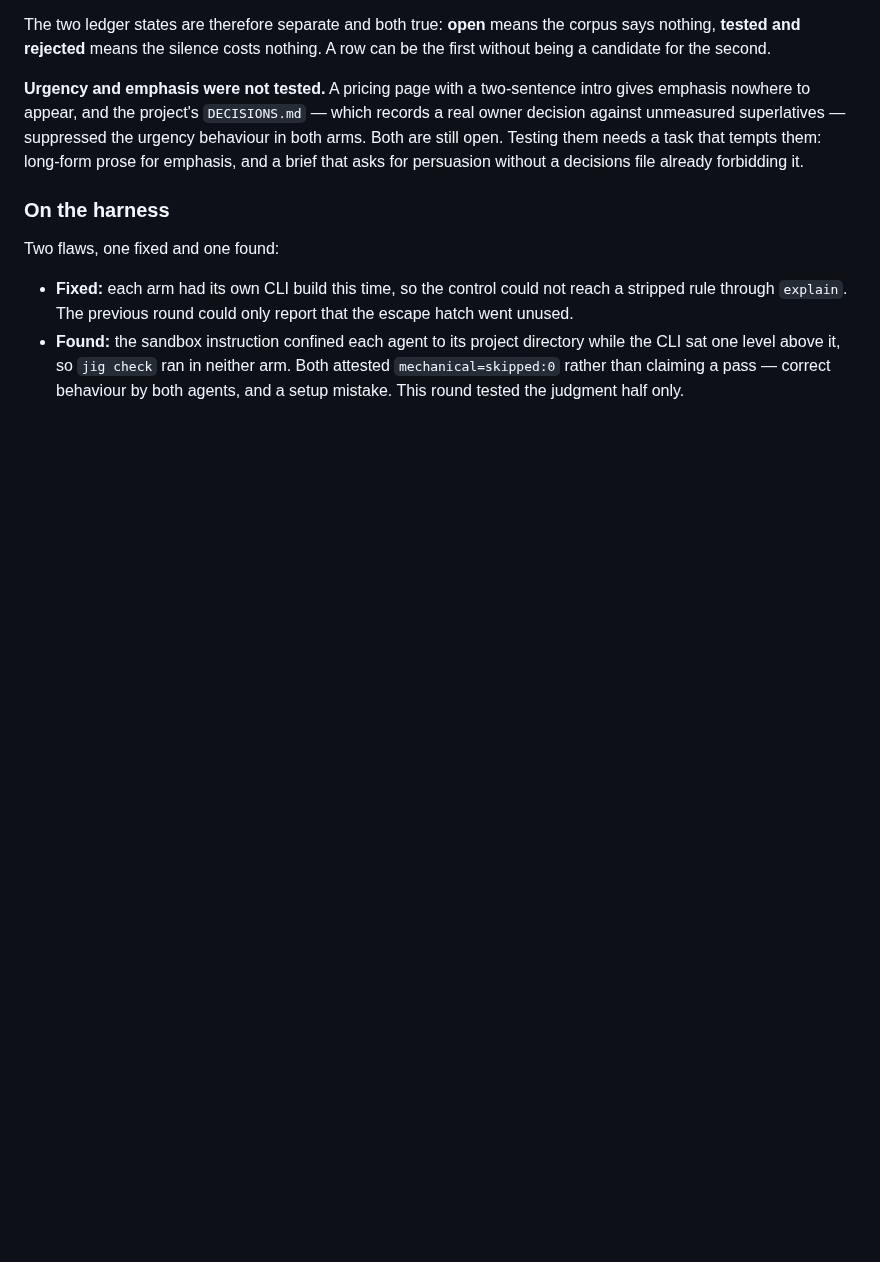
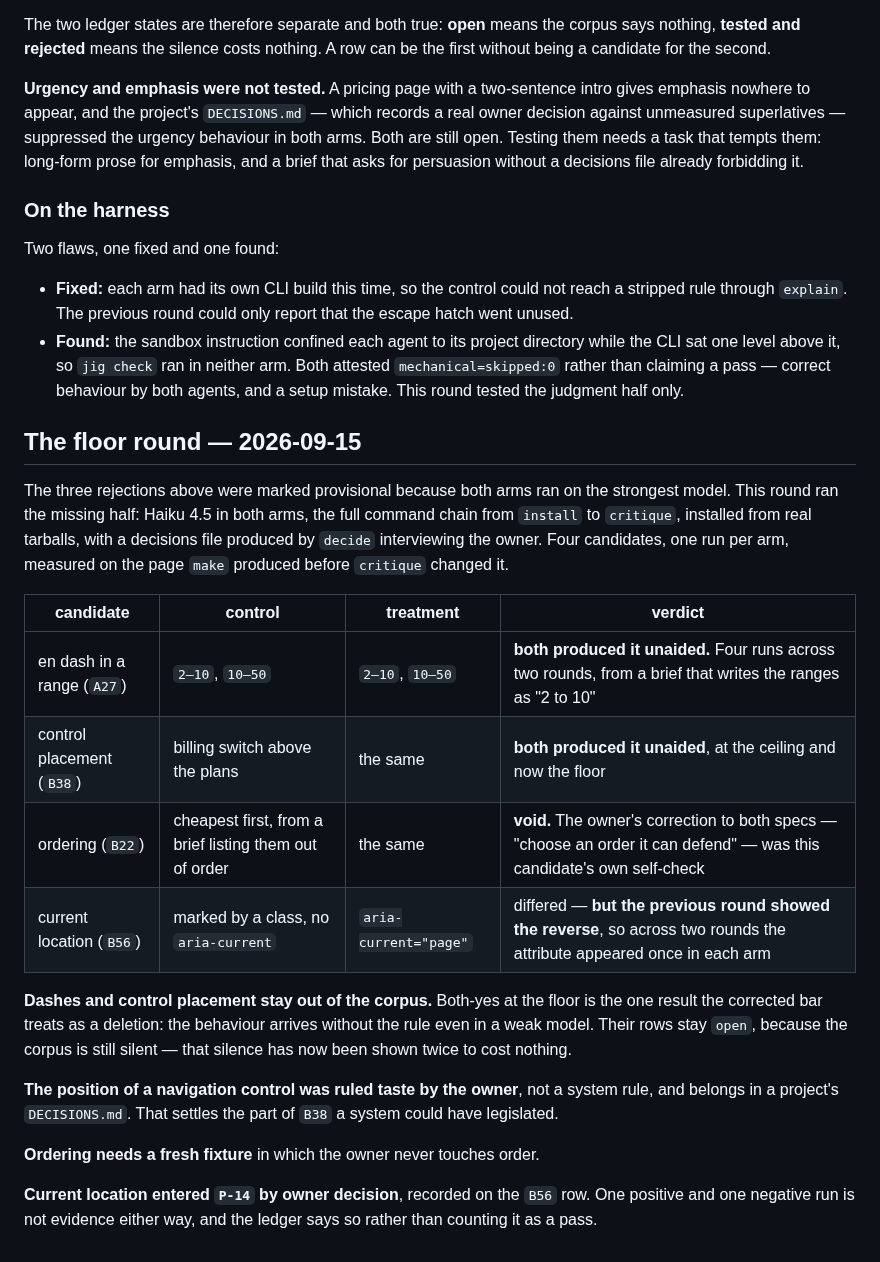
Before and after one commit to timessuman/jig, a Markdown page: COVERAGE.md, the part around the change. Drawn GitHub-style; blank space fills up the shorter version.

Commit message:
docs(ledger): record the floor round — dashes and placement both-yes, ordering void, location by owner
Co-Authored-By: Claude Opus 5 <noreply@anthropic.com>

```diff
--- a/COVERAGE.md
+++ b/COVERAGE.md
@@ -334,3 +334,33 @@ Two flaws, one fixed and one found:
   arm. Both attested `mechanical=skipped:0` rather than claiming a pass —
   correct behaviour by both agents, and a setup mistake. This round tested the
   judgment half only.
+
+## The floor round — 2026-09-15
+
+The three rejections above were marked provisional because both arms ran on the
+strongest model. This round ran the missing half: Haiku 4.5 in both arms, the full
+command chain from `install` to `critique`, installed from real tarballs, with a
+decisions file produced by `decide` interviewing the owner. Four candidates, one
+run per arm, measured on the page `make` produced before `critique` changed it.
+
+| candidate | control | treatment | verdict |
+|---|---|---|---|
+| en dash in a range (`A27`) | `2–10`, `10–50` | `2–10`, `10–50` | **both produced it unaided.** Four runs across two rounds, from a brief that writes the ranges as "2 to 10" |
+| control placement (`B38`) | billing switch above the plans | the same | **both produced it unaided**, at the ceiling and now the floor |
+| ordering (`B22`) | cheapest first, from a brief listing them out of order | the same | **void.** The owner's correction to both specs — "choose an order it can defend" — was this candidate's own self-check |
+| current location (`B56`) | marked by a class, no `aria-current` | `aria-current="page"` | differed — **but the previous round showed the reverse**, so across two rounds the attribute appeared once in each arm |
+
+**Dashes and control placement stay out of the corpus.** Both-yes at the floor is
+the one result the corrected bar treats as a deletion: the behaviour arrives
+without the rule even in a weak model. Their rows stay `open`, because the corpus
+is still silent — that silence has now been shown twice to cost nothing.
+
+**The position of a navigation control was ruled taste by the owner**, not a
+system rule, and belongs in a project's `DECISIONS.md`. That settles the part of
+`B38` a system could have legislated.
+
+**Ordering needs a fresh fixture** in which the owner never touches order.
+
+**Current location entered `P-14` by owner decision**, recorded on the `B56` row.
+One positive and one negative run is not evidence either way, and the ledger says
+so rather than counting it as a pass.
```
